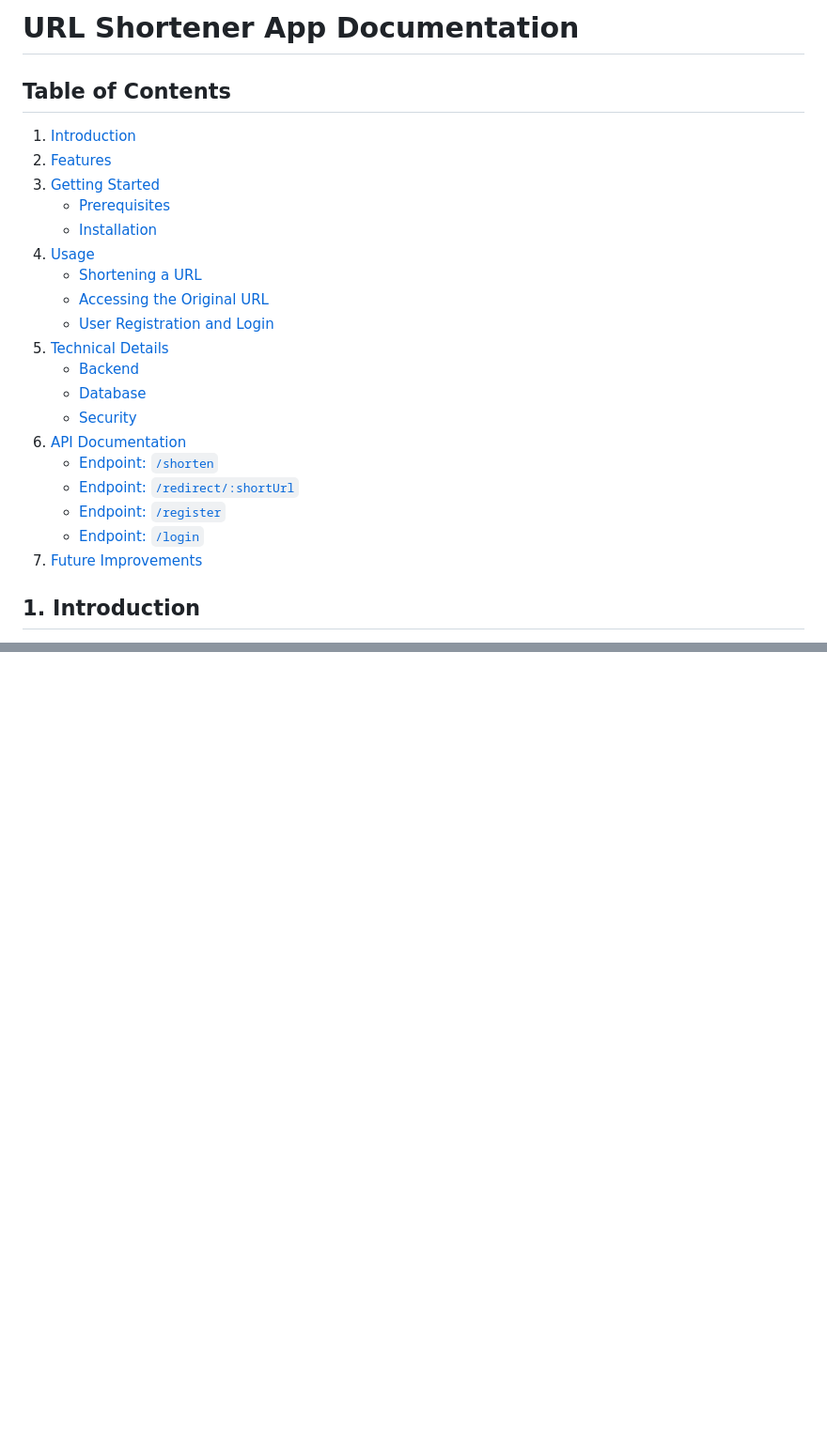
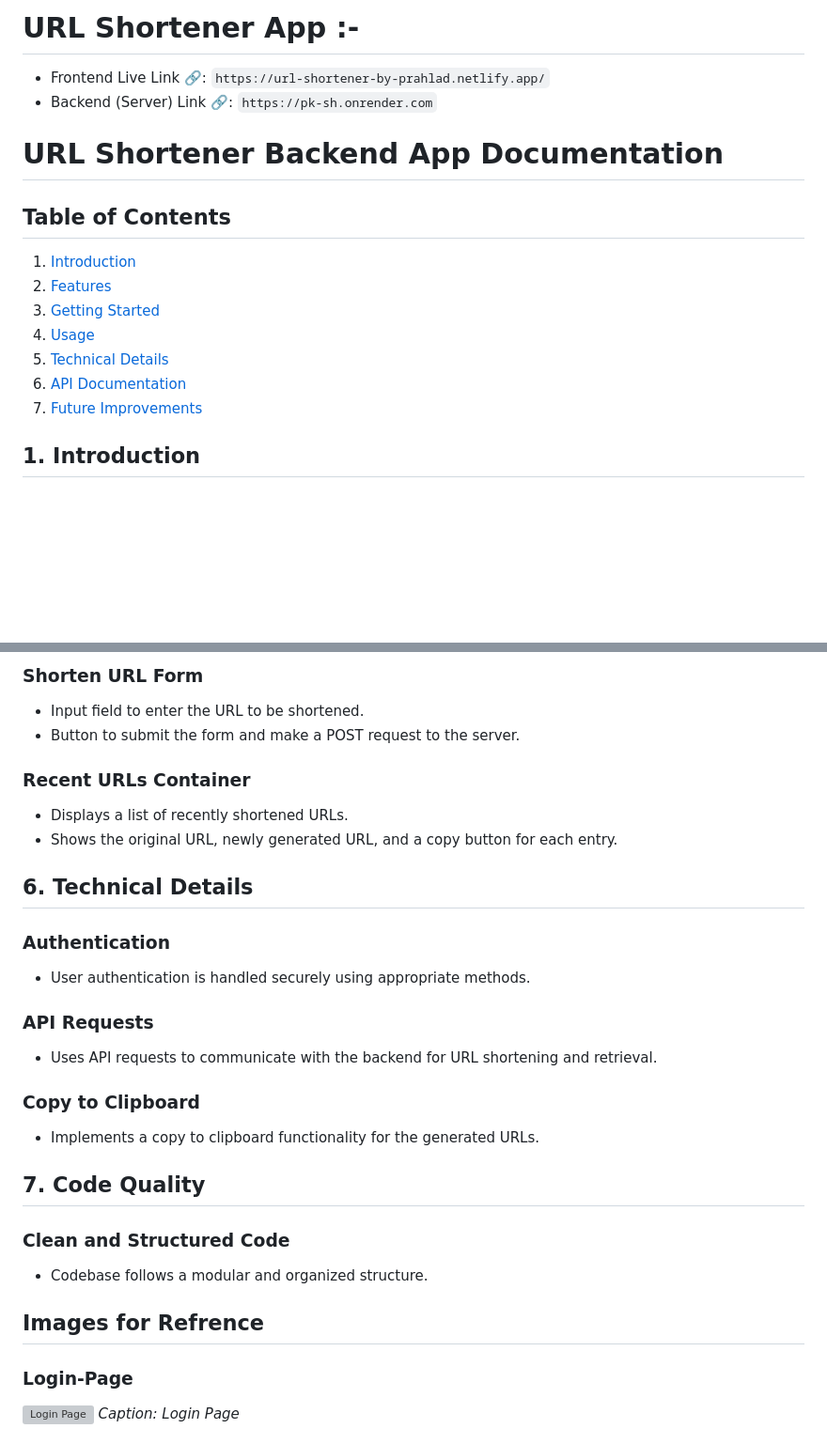
Before and after one commit to prahlad0x/Gurucool_Assignment, a Markdown page: README.md, 2 parts joined by grey strips. Shown at 94% size. Drawn GitHub-style; blank space fills up the shorter version; grey boxes are pictures that could not be loaded.

```diff
--- a/README.md
+++ b/README.md
@@ -1,24 +1,16 @@
-# URL Shortener App Documentation
+# URL Shortener App :-
+ - Frontend Live Link 🔗:  `https://url-shortener-by-prahlad.netlify.app/`
+ - Backend (Server) Link 🔗:  `https://pk-sh.onrender.com`
+
+# URL Shortener Backend App Documentation
 
 ## Table of Contents
 1. [Introduction](#introduction)
 2. [Features](#features)
 3. [Getting Started](#getting-started)
-    - [Prerequisites](#prerequisites)
-    - [Installation](#installation)
 4. [Usage](#usage)
-    - [Shortening a URL](#shortening-a-url)
-    - [Accessing the Original URL](#accessing-the-original-url)
-    - [User Registration and Login](#user-registration-and-login)
 5. [Technical Details](#technical-details)
-    - [Backend](#backend)
-    - [Database](#database)
-    - [Security](#security)
 6. [API Documentation](#api-documentation)
-    - [Endpoint: `/shorten`](#endpoint-shorten)
-    - [Endpoint: `/redirect/:shortUrl`](#endpoint-redirectshorturl)
-    - [Endpoint: `/register`](#endpoint-register)
-    - [Endpoint: `/login`](#endpoint-login)
 7. [Future Improvements](#future-improvements)
 
 
@@ -117,0 +160,32 @@ Use `api/auth/register` to create a new user account and `api/auth/login` to log
+### Shorten URL Form
+- Input field to enter the URL to be shortened.
+- Button to submit the form and make a POST request to the server.
+
+### Recent URLs Container
+- Displays a list of recently shortened URLs.
+- Shows the original URL, newly generated URL, and a copy button for each entry.
+
+## 6. Technical Details
+
+### Authentication
+- User authentication is handled securely using appropriate methods.
+
+### API Requests
+- Uses API requests to communicate with the backend for URL shortening and retrieval.
+
+### Copy to Clipboard
+- Implements a copy to clipboard functionality for the generated URLs.
+
+## 7. Code Quality
+
+### Clean and Structured Code
+- Codebase follows a modular and organized structure.
+
+
+## Images for Refrence
+
+### Login-Page
+
+![Login Page]()
+*Caption: Login Page*
+
```
Also changed, not shown: other parts of README.md (+57 -0 lines).
